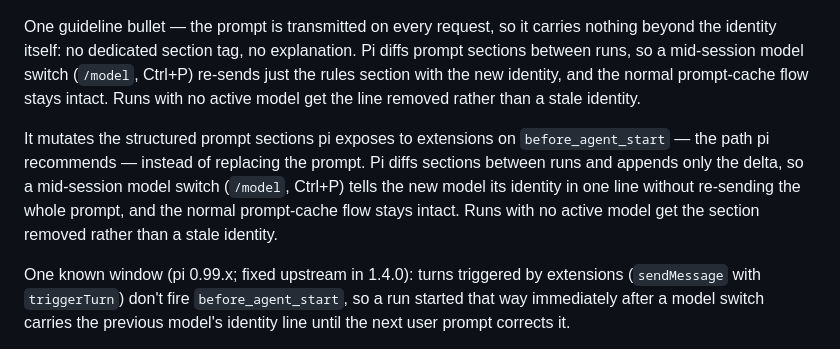
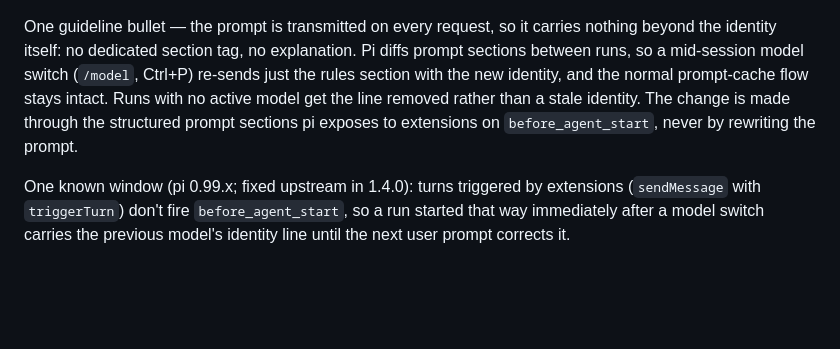
Before and after one commit to bermudi/agent-extensions, a Markdown page: pi-packages/bermudis-pi-goodies/README.md, the part around the change. GitHub-like rendering; blank space fills up the shorter version.

```diff
--- a/pi-packages/bermudis-pi-goodies/README.md
+++ b/pi-packages/bermudis-pi-goodies/README.md
@@ -310,15 +310,9 @@ carries nothing beyond the identity itself: no dedicated section tag, no
 explanation. Pi diffs prompt sections between runs, so a mid-session model
 switch (`/model`, Ctrl+P) re-sends just the rules section with the new
 identity, and the normal prompt-cache flow stays intact. Runs with no
-active model get the line removed rather than a stale identity.
-
-It mutates the structured prompt sections pi exposes to extensions on
-`before_agent_start` — the path pi recommends — instead of replacing the
-prompt. Pi diffs sections between runs and appends only the delta, so a
-mid-session model switch (`/model`, Ctrl+P) tells the new model its
-identity in one line without re-sending the whole prompt, and the normal
-prompt-cache flow stays intact. Runs with no active model get the section
-removed rather than a stale identity.
+active model get the line removed rather than a stale identity. The change
+is made through the structured prompt sections pi exposes to extensions on
+`before_agent_start`, never by rewriting the prompt.
 
 One known window (pi 0.99.x; fixed upstream in 1.4.0): turns triggered by
 extensions (`sendMessage` with `triggerTurn`) don't fire
```
Also changed, not shown: pi-packages/fusion/README.md (+5 -3 lines).
